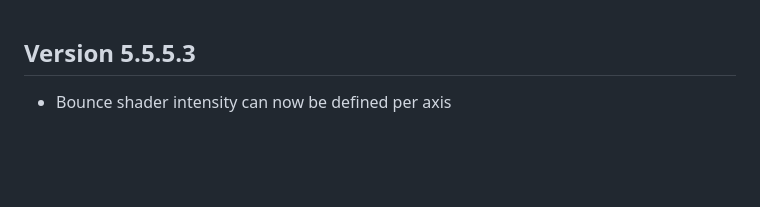
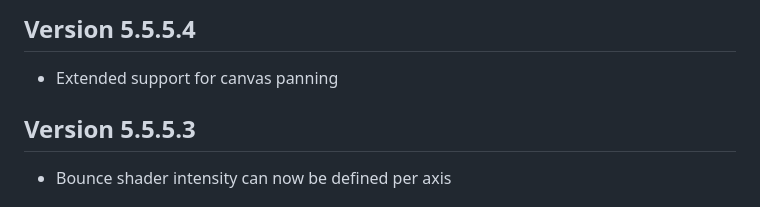
Before and after one commit to theripper93/theripper-premium-hub, a Markdown page: premium-changelogs/levels-3d-preview.md, the part around the change. Drawn GitHub-style; blank space fills up the shorter version.

Commit message:
Update changelog for levels-3d-preview version 5.5.5.4

```diff
--- a/premium-changelogs/levels-3d-preview.md
+++ b/premium-changelogs/levels-3d-preview.md
@@ -1,3 +1,6 @@
+## Version 5.5.5.4
+- Extended support for canvas panning
+
 ## Version 5.5.5.3
 - Bounce shader intensity can now be defined per axis
 
```
